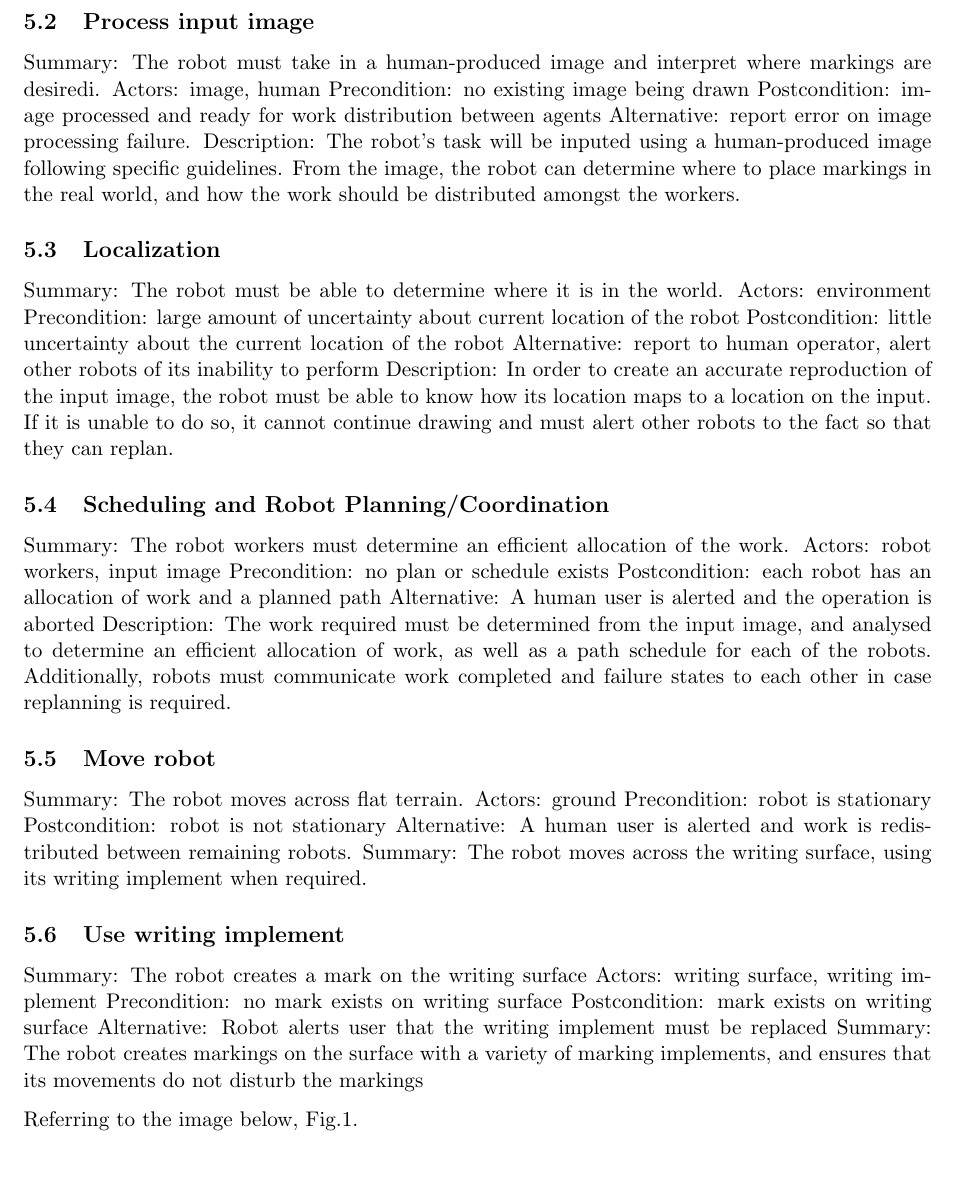
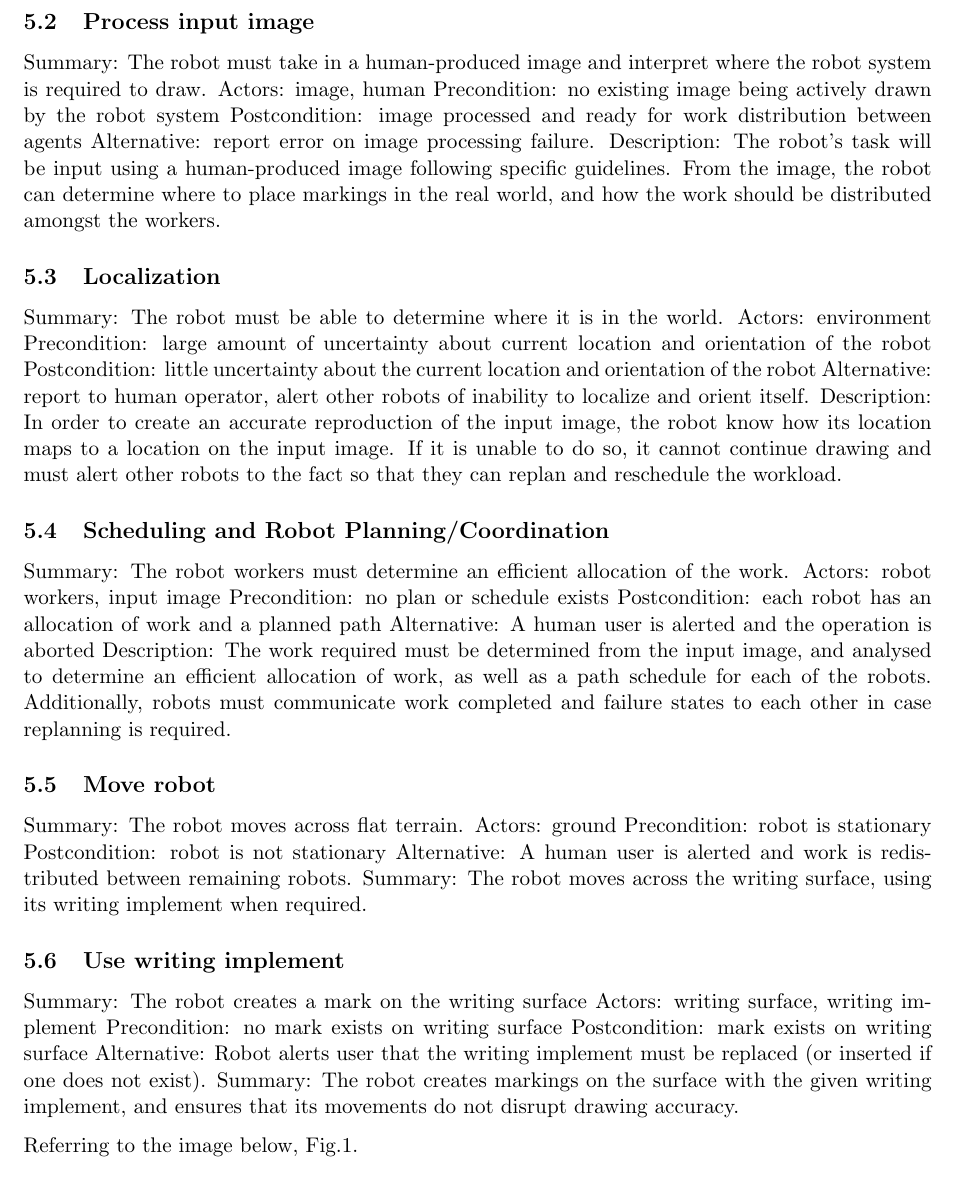
Before and after one commit to rachelholladay/robotics_capstone, a LaTeX document (requirements/main.tex, which reads requirements/use_cases.tex): part of page 9 of 10, cut so that both start at the same text. Compiled offline with pdfLaTeX.

Commit message:
Edits to use cases

```diff
--- a/requirements/use_cases.tex
+++ b/requirements/use_cases.tex
@@ -21,23 +14,19 @@ communicate its inability to perform to partner robots so they can replan writin
 
 \subsection{Process input image}
-Summary: The robot must take in a human-produced image and interpret where markings are desiredi.
+Summary: The robot must take in a human-produced image and interpret where the robot system is required to draw.
 Actors: image, human
-Precondition:  no existing image being drawn
+Precondition:  no existing image being actively drawn by the robot system
 Postcondition: image processed and ready for work distribution between agents
 Alternative: report error on image processing failure.
-Description: The robot's task will be inputed using a human-produced image following specific guidelines.
-From the image, the robot can determine where to place markings in the real world, and how the work should
-be distributed amongst the workers.
+Description: The robot's task will be input using a human-produced image following specific guidelines. From the image, the robot can determine where to place markings in the real world, and how the work should be distributed amongst the workers.
 
 \subsection{Localization}
 Summary: The robot must be able to determine where it is in the world.
 Actors: environment
-Precondition: large amount of uncertainty about current location of the robot
-Postcondition: little uncertainty about the current location of the robot
-Alternative: report to human operator, alert other robots of its inability to perform
-Description: In order to create an accurate reproduction of the input image, the robot must be able to know
-how its location maps to a location on the input. If it is unable to do so, it cannot continue drawing
-and must alert other robots to the fact so that they can replan.
+Precondition: large amount of uncertainty about current location and orientation of the robot
+Postcondition: little uncertainty about the current location and orientation of the robot
+Alternative: report to human operator, alert other robots of inability to localize and orient itself.
+Description: In order to create an accurate reproduction of the input image, the robot know how its location maps to a location on the input image. If it is unable to do so, it cannot continue drawing and must alert other robots to the fact so that they can replan and reschedule the workload.
 
 \subsection{Scheduling and Robot Planning/Coordination}
 Summary: The robot workers must determine an efficient allocation of the work.
@@ -62,9 +49,8 @@ Summary: The robot creates a mark on the writing surface
 Actors: writing surface, writing implement
 Precondition: no mark exists on writing surface
 Postcondition: mark exists on writing surface
-Alternative: Robot alerts user that the writing implement must be replaced
-Summary: The robot creates markings on the surface with a variety of marking implements, and ensures
-that its movements do not disturb the markings
+Alternative: Robot alerts user that the writing implement must be replaced (or inserted if one does not exist).
+Summary: The robot creates markings on the surface with the given writing implement, and ensures that its movements do not disrupt drawing accuracy.
 
 Referring to the image below, \figref{fig:example_figure}.
 
```
Also changed, not shown: requirements/use_cases.tex (17 more changed lines).
